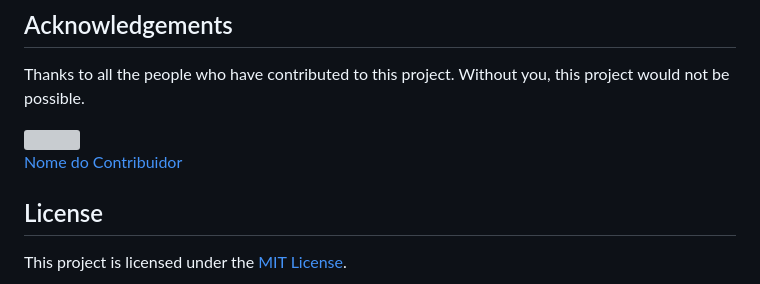
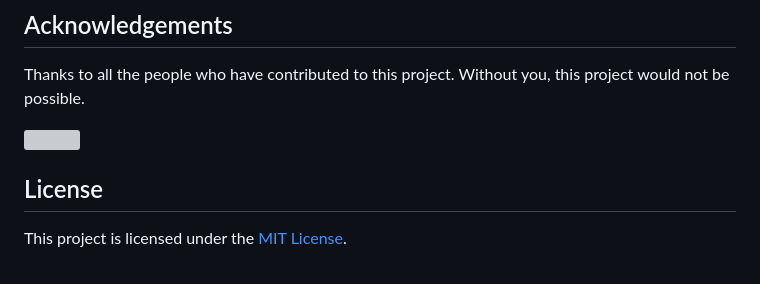
Before and after one commit to danielmaques/epub_reader_highlight, a Markdown page: README.md, the part around the change. Rendered like a GitHub page; grey boxes are pictures that could not be loaded.

```diff
--- a/README.md
+++ b/README.md
@@ -179,8 +179,6 @@ Thanks to all the people who have contributed to this project. Without you, this
   <img src="https://contrib.rocks/image?repo=danielmaques/epub_reader_highlight" />
 </a>
 
-[Nome do Contribuidor](https://github.com/nome-do-contribuidor)
-
 ## License
 
 This project is licensed under the [MIT License](LICENSE).
```
